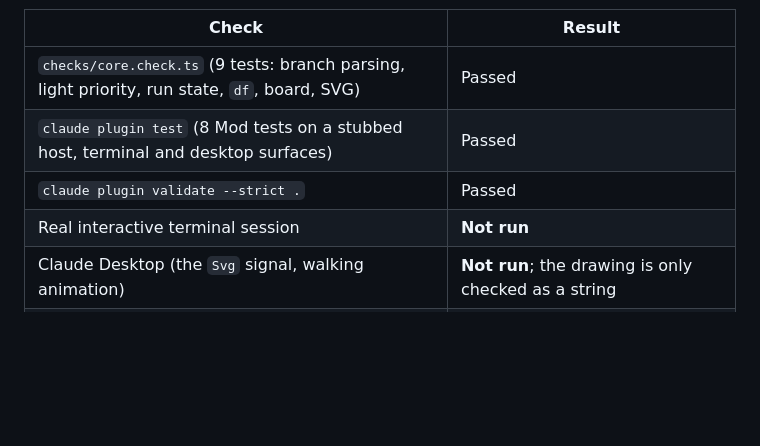
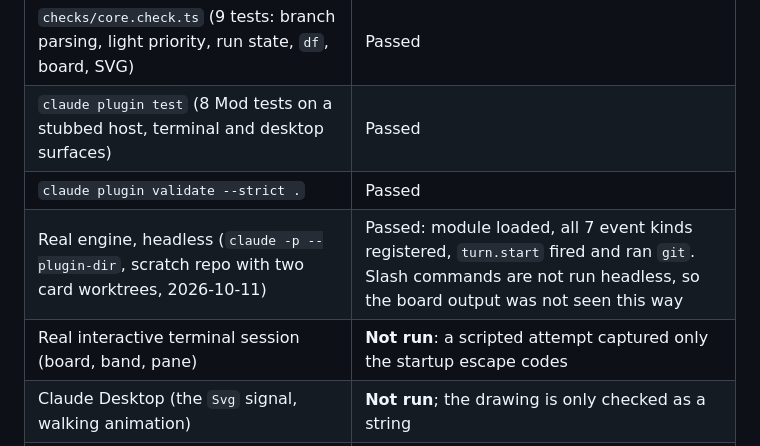
Before and after one commit to cloud-f1/symphony-walkman, a Markdown page: README.md, the part around the change. Drawn GitHub-style; blank space fills up the shorter version.

Commit message:
docs: record real headless engine run in the verification table
Co-Authored-By: Claude Sonnet 5.5 <noreply@anthropic.com>
Claude-Session: https://claude.ai/code/session_01LXygJox1tLU7JnY3pEyc2j

```diff
--- a/README.md
+++ b/README.md
@@ -59,7 +59,8 @@ Needs Claude Code **2.1.287 or later**.
 | `checks/core.check.ts` (9 tests: branch parsing, light priority, run state, `df`, board, SVG) | Passed |
 | `claude plugin test` (8 Mod tests on a stubbed host, terminal and desktop surfaces) | Passed |
 | `claude plugin validate --strict .` | Passed |
-| Real interactive terminal session | **Not run** |
+| Real engine, headless (`claude -p --plugin-dir`, scratch repo with two card worktrees, 2026-10-11) | Passed: module loaded, all 7 event kinds registered, `turn.start` fired and ran `git`. Slash commands are not run headless, so the board output was not seen this way |
+| Real interactive terminal session (board, band, pane) | **Not run**: a scripted attempt captured only the startup escape codes |
 | Claude Desktop (the `Svg` signal, walking animation) | **Not run**; the drawing is only checked as a string |
 | `tool.check` returning `ask` while a permission dialog is open | Assumed from the API docs; stub-tested only |
 | `turn.complete` `reason` values meaning "failed" | **Guess**: `refusal` or anything containing `error` |
```
